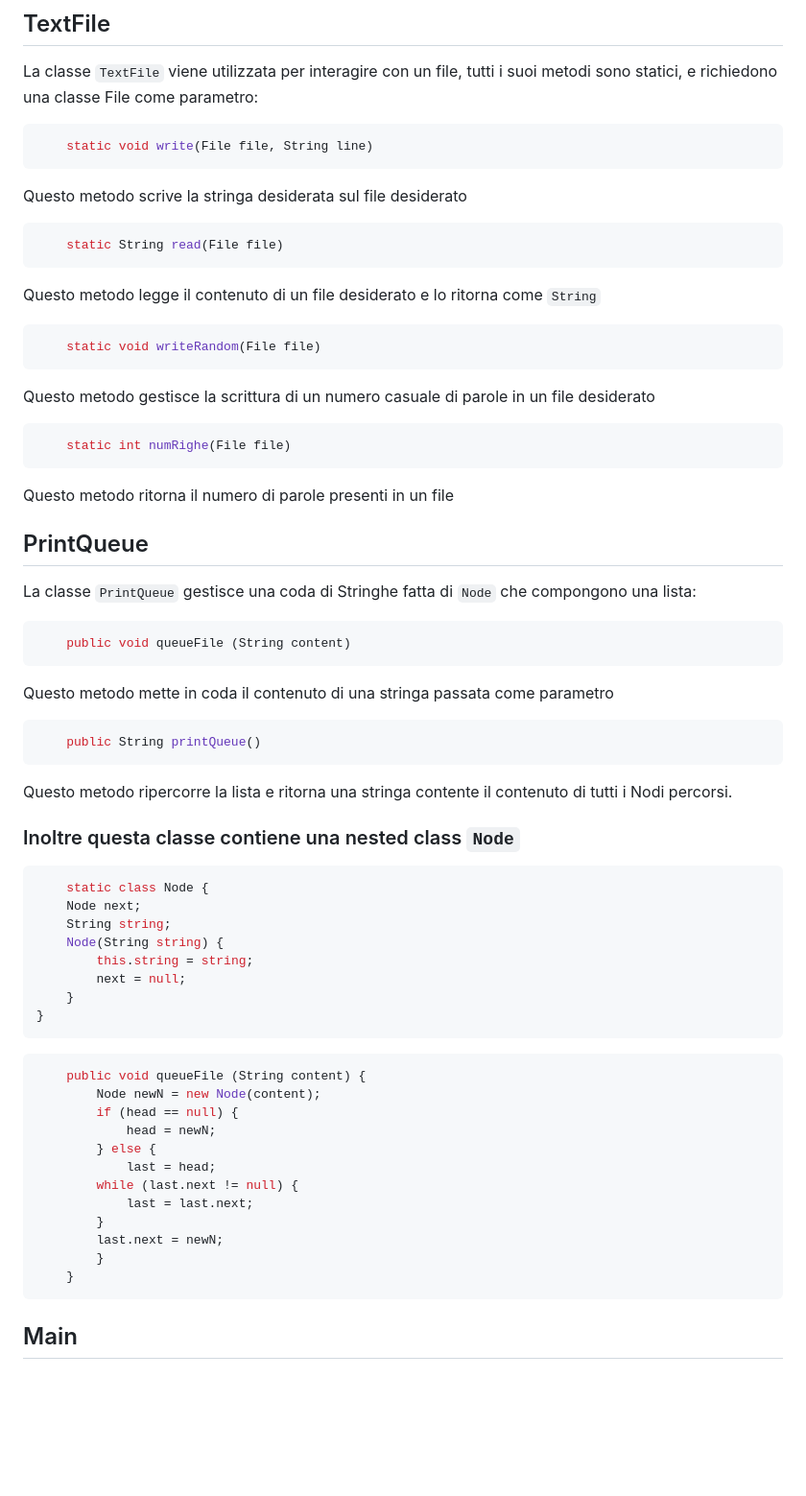
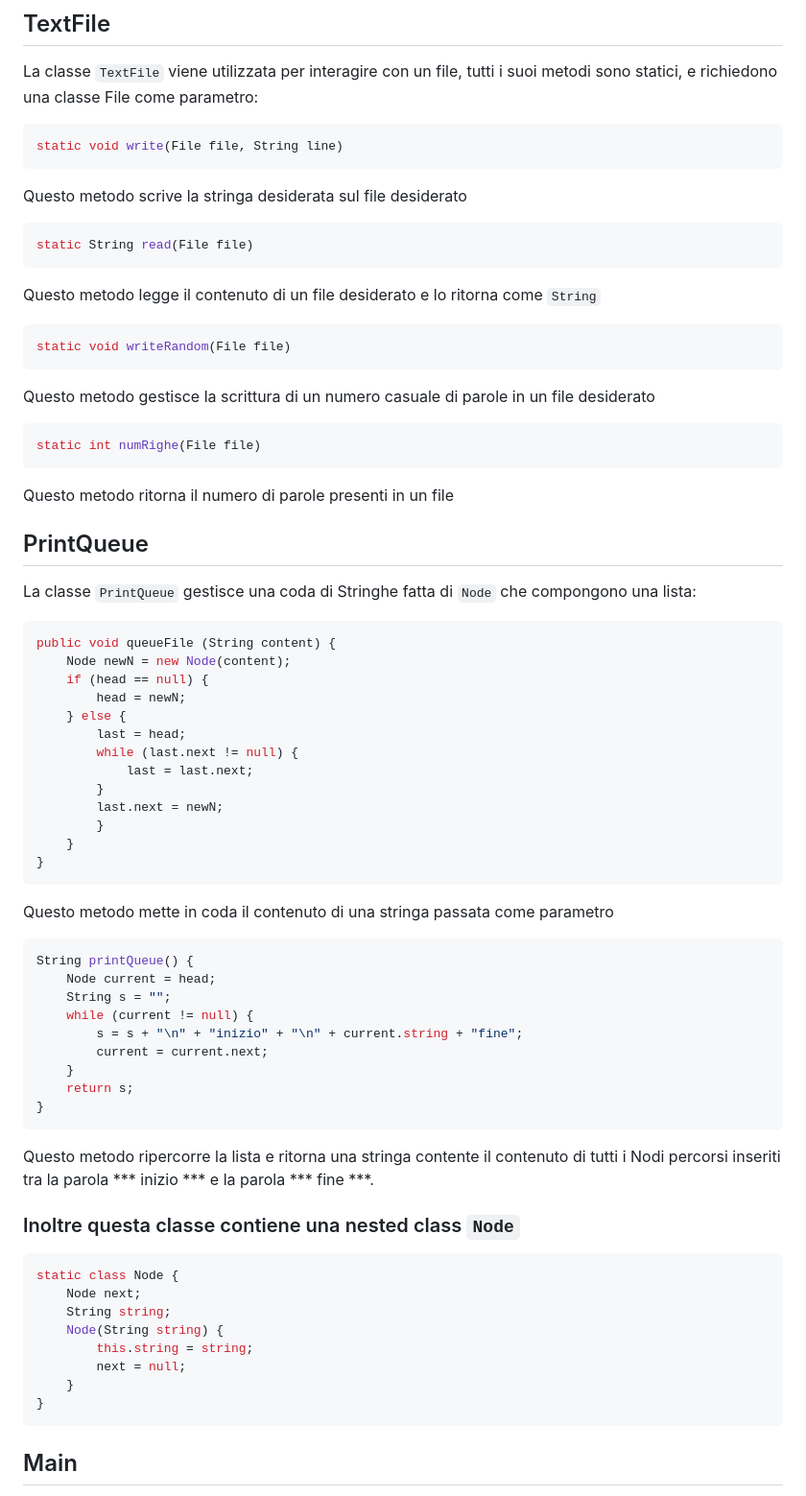
Before and after one commit to LeoFigo/4IB, a Markdown page: PrintQueueLeo/README.md, the part around one of its changes. Shown at 96% size. GitHub-like rendering; blank space fills up the shorter version.

````diff
--- a/PrintQueueLeo/README.md
+++ b/PrintQueueLeo/README.md
@@ -31,19 +31,19 @@ dentro "PriorityPrint.txt" rispetta quello della coda.
 La classe `TextFile` viene utilizzata per interagire con un file, tutti i suoi metodi
 sono statici, e richiedono una classe File come parametro:
 ```java
-    static void write(File file, String line)
+static void write(File file, String line)
 ```
 Questo metodo scrive la stringa desiderata sul file desiderato
 ```java
-    static String read(File file)
+static String read(File file)
 ```
 Questo metodo legge il contenuto di un file desiderato e lo ritorna come `String`
 ```java
-    static void writeRandom(File file)
+static void writeRandom(File file)
 ```
 Questo metodo gestisce la scrittura di un numero casuale di parole in un file desiderato
 ```java
-    static int numRighe(File file)
+static int numRighe(File file)
 ```
 Questo metodo ritorna il numero di parole presenti in un file
 
@@ -51,18 +51,39 @@ Questo metodo ritorna il numero di parole presenti in un file
 La classe `PrintQueue` gestisce una coda di Stringhe fatta di `Node`
 che compongono una lista:
 ```java
-    public void queueFile (String content)
+public void queueFile (String content) {
+    Node newN = new Node(content);
+    if (head == null) {
+        head = newN;
+    } else {
+        last = head;
+        while (last.next != null) {
+            last = last.next;
+        }
+        last.next = newN;
+        }
+    }
+}
 ```
 Questo metodo mette in coda il contenuto di una stringa passata come parametro
 ```java
-    public String printQueue()
+String printQueue() {
+    Node current = head;
+    String s = "";
+    while (current != null) {
+        s = s + "\n" + "inizio" + "\n" + current.string + "fine";
+        current = current.next;
+    }
+    return s;
+}
 ```
 Questo metodo ripercorre la lista e ritorna una stringa contente
-il contenuto di tutti i Nodi percorsi.
+il contenuto di tutti i Nodi percorsi inseriti tra la parola
+*** inizio *** e la parola *** fine ***.
 
 ### Inoltre questa classe contiene una nested class `Node`
 ```java
-    static class Node {
+static class Node {
     Node next;
     String string;
     Node(String string) {
@@ -70,20 +91,6 @@ il contenuto di tutti i Nodi percorsi.
         next = null;
     }
 }
-```
-```java
-    public void queueFile (String content) {
-        Node newN = new Node(content);
-        if (head == null) {
-            head = newN;
-        } else {
-            last = head;
-        while (last.next != null) {
-            last = last.next;
-        }
-        last.next = newN;
-        }
-    }
 ```
 
 ## Main
````
Also changed, not shown: other parts of PrintQueueLeo/README.md (+0 -17 lines).
